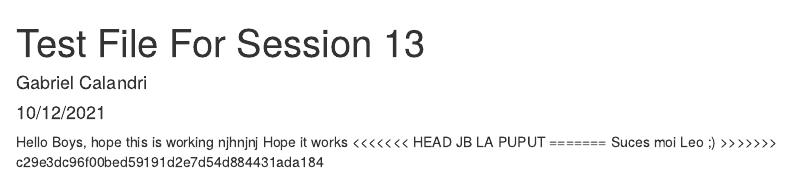
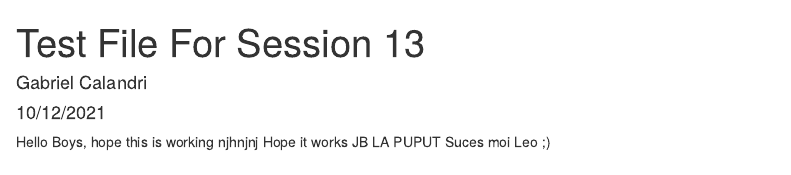
Before and after one commit to Gab2207/TheOutliersP2, an R Markdown document (Test File Session 13.Rmd): the page in a window 1100 px wide, from its top. Rendered offline with R 4.5, knitr and Pandoc, with nearby package versions.

Commit message:
jhvhfvgtc

```diff
--- a/Test File Session 13.Rmd
+++ b/Test File Session 13.Rmd
@@ -12,8 +12,5 @@ knitr::opts_chunk$set(echo = TRUE)
 Hello Boys, hope this is working
 njhnjnj
 Hope it works
-<<<<<<< HEAD
 JB LA PUPUT
-=======
 Suces moi Leo ;)
->>>>>>> c29e3dc96f00bed59191d2e7d54d884431ada184
```
